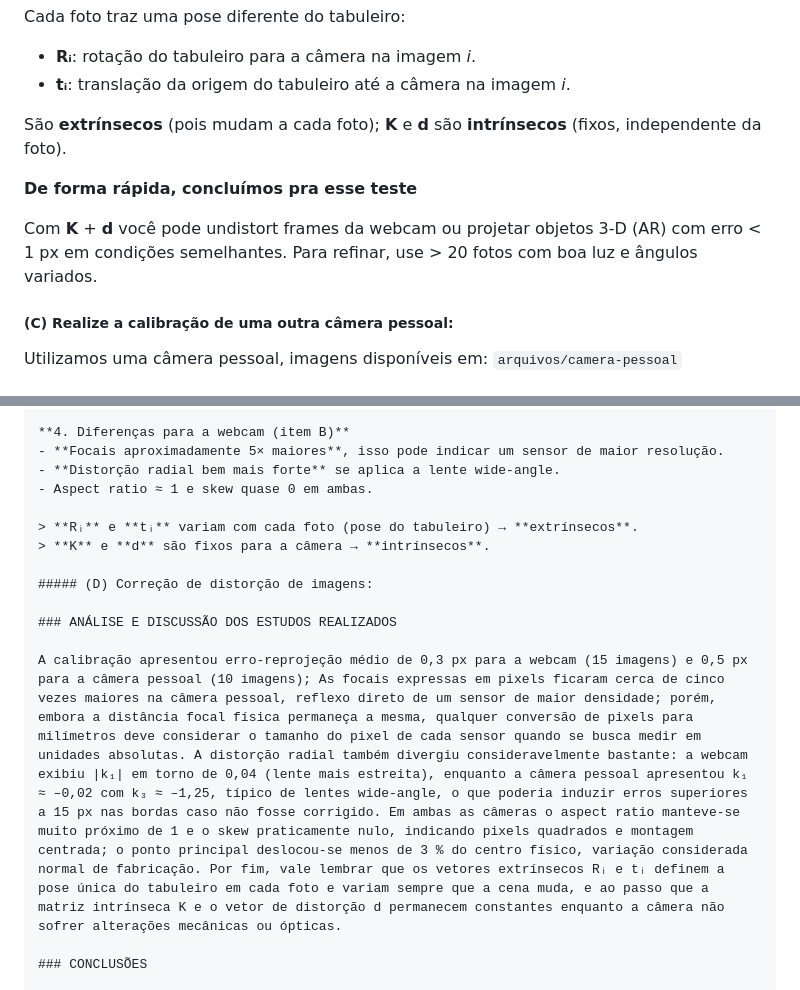
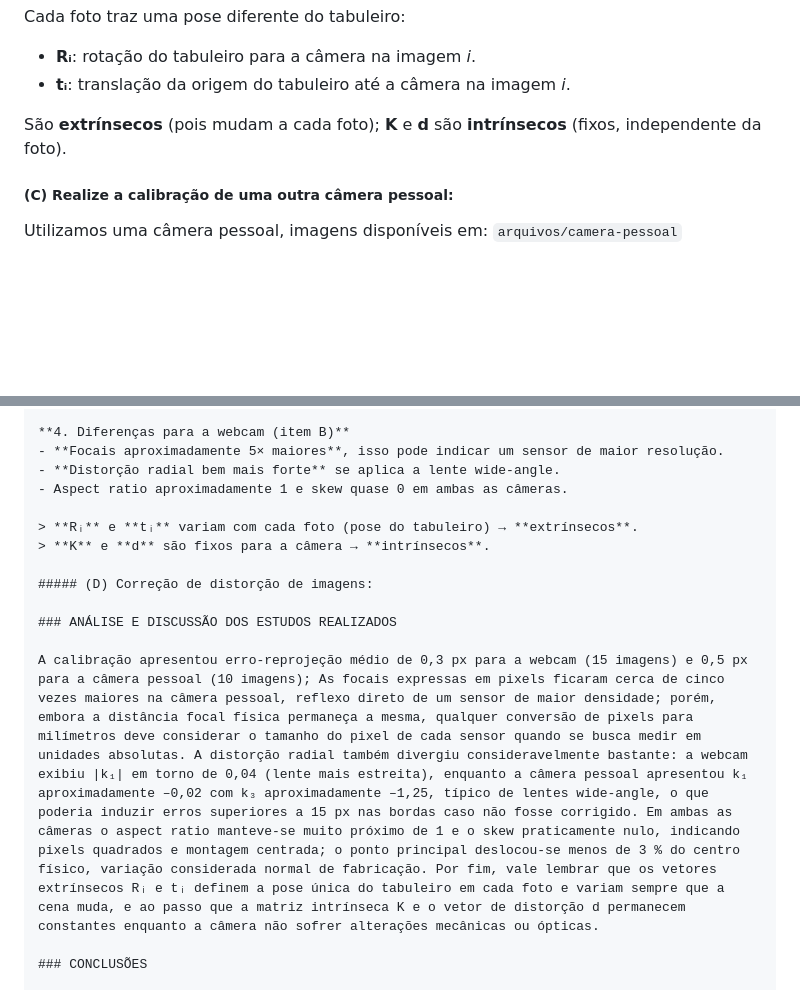
Before and after one commit to iantoniolo/cv2025.2-grupo8-icpg.github.io, a Markdown page: relatorios/lab_2/lab2.md, 2 parts joined by grey strips. Rendered like a GitHub page; blank space fills up the shorter version.

Commit message:
adjusts typo lab2

```diff
--- a/relatorios/lab_2/lab2.md
+++ b/relatorios/lab_2/lab2.md
@@ -187,10 +187,6 @@ Cada foto traz uma pose diferente do tabuleiro:
 
 São **extrínsecos** (pois mudam a cada foto); **K** e **d** são **intrínsecos** (fixos, independente da foto).
 
-**De forma rápida, concluímos pra esse teste**
-
-Com **K** + **d** você pode undistort frames da webcam ou projetar objetos 3-D (AR) com erro < 1 px em condições semelhantes. Para refinar, use > 20 fotos com boa luz e ângulos variados.
-
 ##### (C) Realize a calibração de uma outra câmera pessoal:
 
 Utilizamos uma câmera pessoal, imagens disponíveis em: `arquivos/camera-pessoal`
@@ -249,7 +245,7 @@ Utilizamos uma câmera pessoal, imagens disponíveis em: `arquivos/camera-pessoa
 **4. Diferenças para a webcam (item B)**
 - **Focais aproximadamente 5× maiores**, isso pode indicar um sensor de maior resolução.
 - **Distorção radial bem mais forte** se aplica a lente wide-angle.
-- Aspect ratio ≈ 1 e skew quase 0 em ambas.
+- Aspect ratio aproximadamente 1 e skew quase 0 em ambas as câmeras.
 
 > **Rᵢ** e **tᵢ** variam com cada foto (pose do tabuleiro) → **extrínsecos**.
 > **K** e **d** são fixos para a câmera → **intrínsecos**.
@@ -258,7 +254,7 @@ Utilizamos uma câmera pessoal, imagens disponíveis em: `arquivos/camera-pessoa
 
 ### ANÁLISE E DISCUSSÃO DOS ESTUDOS REALIZADOS
 
-A calibração apresentou erro-reprojeção médio de 0,3 px para a webcam (15 imagens) e 0,5 px para a câmera pessoal (10 imagens); As focais expressas em pixels ficaram cerca de cinco vezes maiores na câmera pessoal, reflexo direto de um sensor de maior densidade; porém, embora a distância focal física permaneça a mesma, qualquer conversão de pixels para milímetros deve considerar o tamanho do pixel de cada sensor quando se busca medir em unidades absolutas. A distorção radial também divergiu consideravelmente bastante: a webcam exibiu |k₁| em torno de 0,04 (lente mais estreita), enquanto a câmera pessoal apresentou k₁ ≈ –0,02 com k₃ ≈ –1,25, típico de lentes wide-angle, o que poderia induzir erros superiores a 15 px nas bordas caso não fosse corrigido. Em ambas as câmeras o aspect ratio manteve-se muito próximo de 1 e o skew praticamente nulo, indicando pixels quadrados e montagem centrada; o ponto principal deslocou-se menos de 3 % do centro físico, variação considerada normal de fabricação. Por fim, vale lembrar que os vetores extrínsecos Rᵢ e tᵢ definem a pose única do tabuleiro em cada foto e variam sempre que a cena muda, e ao passo que a matriz intrínseca K e o vetor de distorção d permanecem constantes enquanto a câmera não sofrer alterações mecânicas ou ópticas.
+A calibração apresentou erro-reprojeção médio de 0,3 px para a webcam (15 imagens) e 0,5 px para a câmera pessoal (10 imagens); As focais expressas em pixels ficaram cerca de cinco vezes maiores na câmera pessoal, reflexo direto de um sensor de maior densidade; porém, embora a distância focal física permaneça a mesma, qualquer conversão de pixels para milímetros deve considerar o tamanho do pixel de cada sensor quando se busca medir em unidades absolutas. A distorção radial também divergiu consideravelmente bastante: a webcam exibiu |k₁| em torno de 0,04 (lente mais estreita), enquanto a câmera pessoal apresentou k₁ aproximadamente –0,02 com k₃ aproximadamente –1,25, típico de lentes wide-angle, o que poderia induzir erros superiores a 15 px nas bordas caso não fosse corrigido. Em ambas as câmeras o aspect ratio manteve-se muito próximo de 1 e o skew praticamente nulo, indicando pixels quadrados e montagem centrada; o ponto principal deslocou-se menos de 3 % do centro físico, variação considerada normal de fabricação. Por fim, vale lembrar que os vetores extrínsecos Rᵢ e tᵢ definem a pose única do tabuleiro em cada foto e variam sempre que a cena muda, e ao passo que a matriz intrínseca K e o vetor de distorção d permanecem constantes enquanto a câmera não sofrer alterações mecânicas ou ópticas.
 
 ### CONCLUSÕES
 
```
